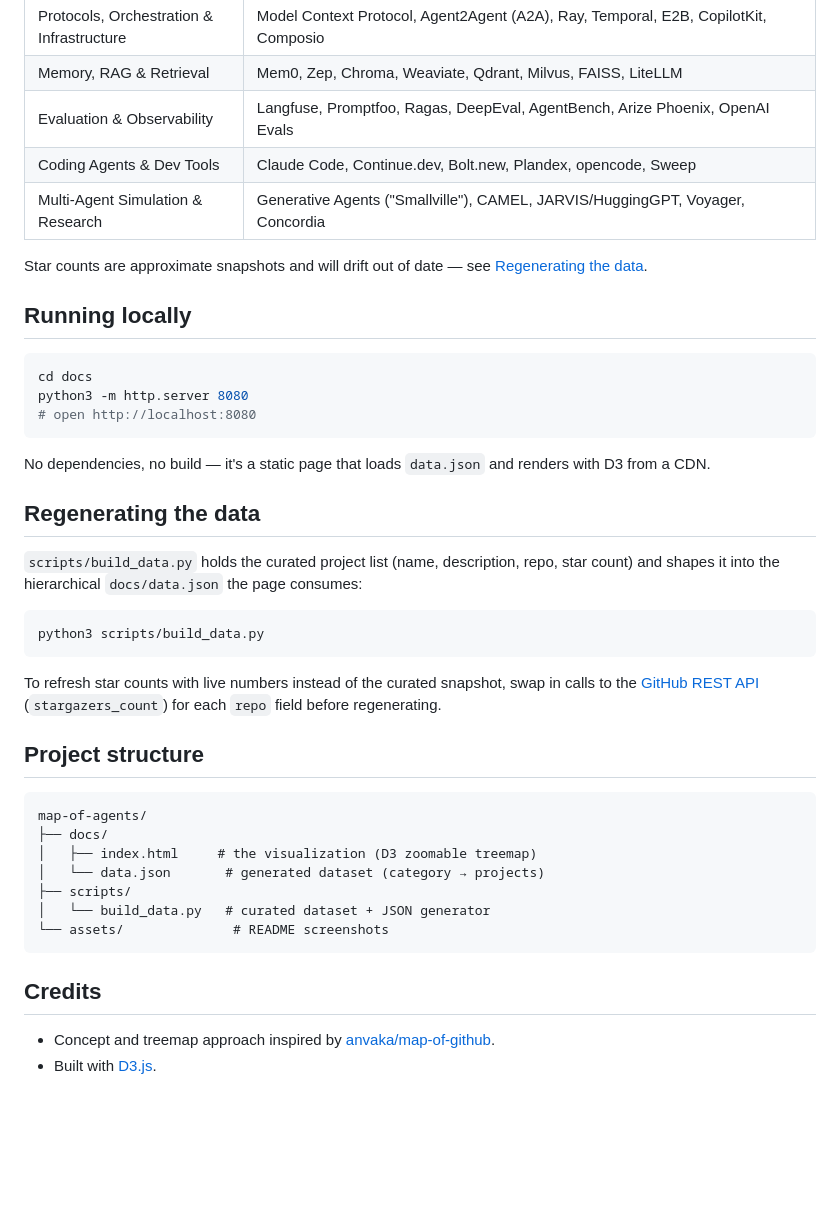
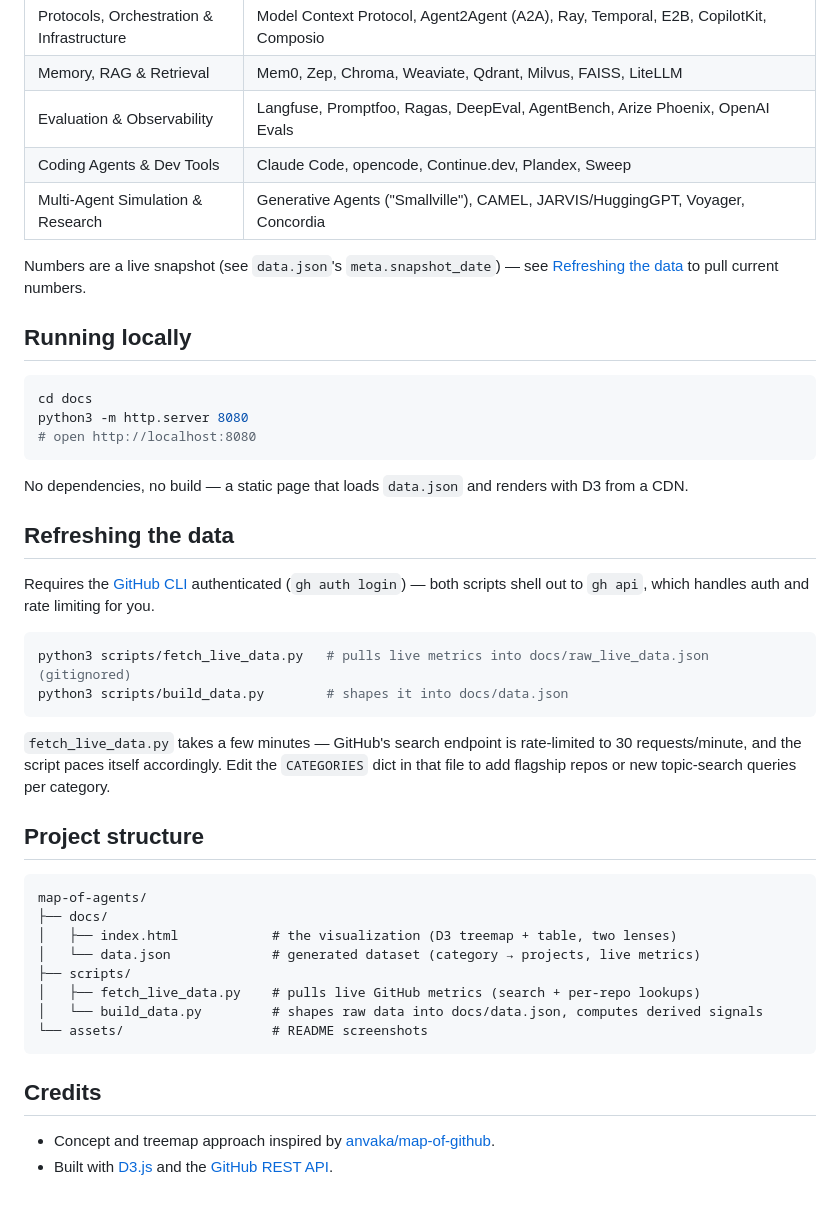
Before and after one commit to shaileshjaiswalwins/map-of-agents, a Markdown page: README.md, the part around the change printed below. Rendered like a GitHub page; blank space fills up the shorter version.

````diff
--- a/README.md
+++ b/README.md
@@ -38,10 +74,11 @@ idea to a single, fast-moving corner of it: AI agents.
 | Protocols, Orchestration & Infrastructure | Model Context Protocol, Agent2Agent (A2A), Ray, Temporal, E2B, CopilotKit, Composio |
 | Memory, RAG & Retrieval | Mem0, Zep, Chroma, Weaviate, Qdrant, Milvus, FAISS, LiteLLM |
 | Evaluation & Observability | Langfuse, Promptfoo, Ragas, DeepEval, AgentBench, Arize Phoenix, OpenAI Evals |
-| Coding Agents & Dev Tools | Claude Code, Continue.dev, Bolt.new, Plandex, opencode, Sweep |
+| Coding Agents & Dev Tools | Claude Code, opencode, Continue.dev, Plandex, Sweep |
 | Multi-Agent Simulation & Research | Generative Agents ("Smallville"), CAMEL, JARVIS/HuggingGPT, Voyager, Concordia |
 
-Star counts are approximate snapshots and will drift out of date — see [Regenerating the data](#regenerating-the-data).
+Numbers are a live snapshot (see `data.json`'s `meta.snapshot_date`) — see
+[Refreshing the data](#refreshing-the-data) to pull current numbers.
 
 ## Running locally
 
@@ -51,34 +88,36 @@ python3 -m http.server 8080
 # open http://localhost:8080
 ```
 
-No dependencies, no build — it's a static page that loads `data.json` and renders with D3 from a CDN.
+No dependencies, no build — a static page that loads `data.json` and renders with D3 from a CDN.
 
-## Regenerating the data
+## Refreshing the data
 
-`scripts/build_data.py` holds the curated project list (name, description, repo, star count) and
-shapes it into the hierarchical `docs/data.json` the page consumes:
+Requires the [GitHub CLI](https://cli.github.com/) authenticated (`gh auth login`) — both scripts
+shell out to `gh api`, which handles auth and rate limiting for you.
 
 ```bash
-python3 scripts/build_data.py
+python3 scripts/fetch_live_data.py   # pulls live metrics into docs/raw_live_data.json (gitignored)
+python3 scripts/build_data.py        # shapes it into docs/data.json
 ```
 
-To refresh star counts with live numbers instead of the curated snapshot, swap in calls to the
-[GitHub REST API](https://docs.github.com/en/rest/repos/repos#get-a-repository) (`stargazers_count`)
-for each `repo` field before regenerating.
+`fetch_live_data.py` takes a few minutes — GitHub's search endpoint is rate-limited to 30
+requests/minute, and the script paces itself accordingly. Edit the `CATEGORIES` dict in that file
+to add flagship repos or new topic-search queries per category.
 
 ## Project structure
 
 ```
 map-of-agents/
 ├── docs/
-│   ├── index.html     # the visualization (D3 zoomable treemap)
-│   └── data.json       # generated dataset (category → projects)
+│   ├── index.html            # the visualization (D3 treemap + table, two lenses)
+│   └── data.json             # generated dataset (category → projects, live metrics)
 ├── scripts/
-│   └── build_data.py   # curated dataset + JSON generator
-└── assets/              # README screenshots
+│   ├── fetch_live_data.py    # pulls live GitHub metrics (search + per-repo lookups)
+│   └── build_data.py         # shapes raw data into docs/data.json, computes derived signals
+└── assets/                   # README screenshots
 ```
 
 ## Credits
 
 - Concept and treemap approach inspired by [anvaka/map-of-github](https://github.com/anvaka/map-of-github).
-- Built with [D3.js](https://d3js.org/).
+- Built with [D3.js](https://d3js.org/) and the [GitHub REST API](https://docs.github.com/en/rest).
````
Also changed, not shown: other parts of README.md (+55 -19 lines), assets/screenshot-engineering-lens.jpg (added), assets/screenshot-overview.jpg, assets/screenshot-table.jpg (added), assets/screenshot-zoomed.jpg (deleted), 5 other files.
